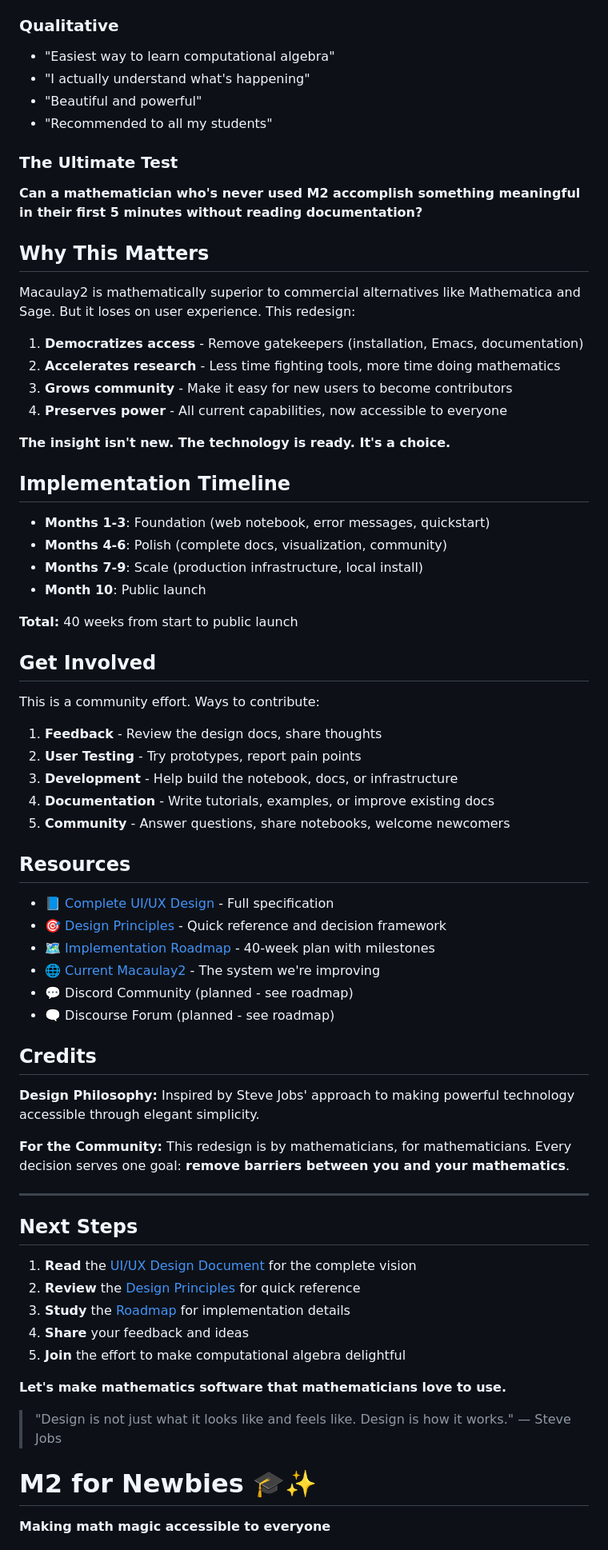
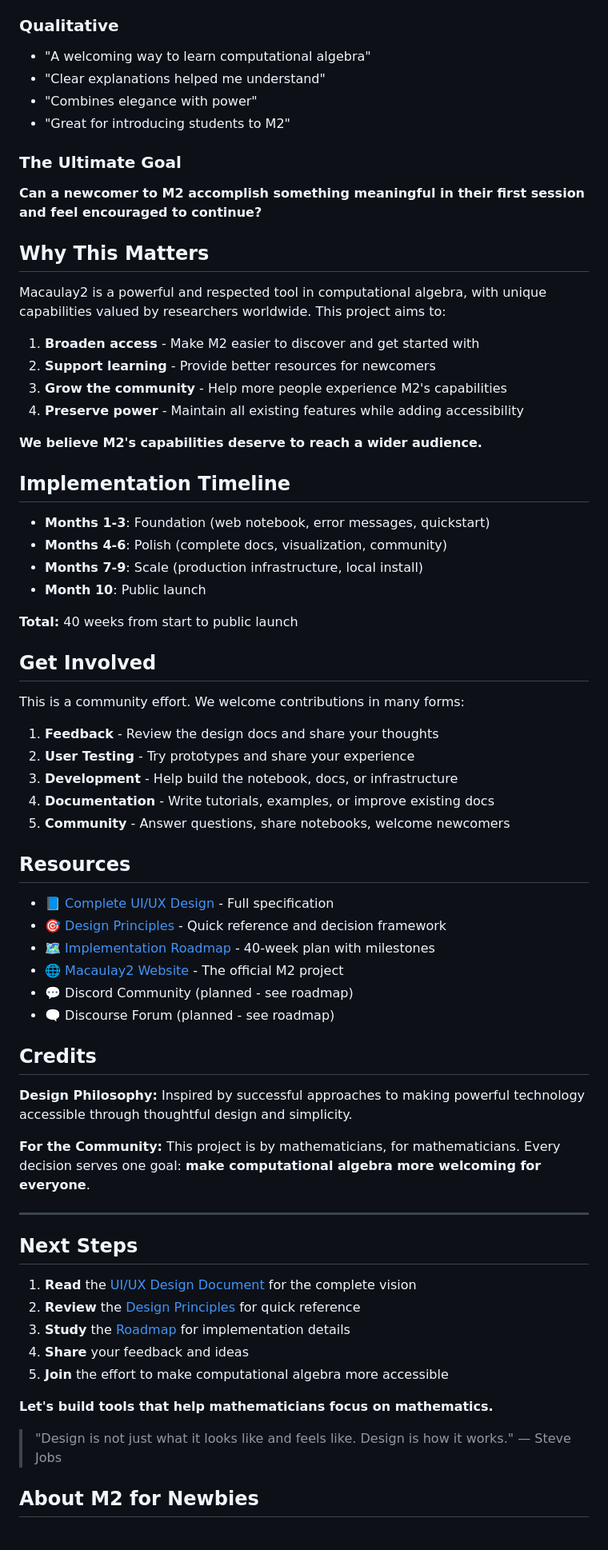
Before and after one commit to Kiara-Dev-Team/m2-for-newbie, a Markdown page: README.md, the part around one of its changes. Shown at 80% size. Rendered like a GitHub page.

```diff
--- a/README.md
+++ b/README.md
@@ -146,24 +146,24 @@ Six principles guide every decision:
 - User retention (30-day): **> 40%**
 
 ### Qualitative
-- "Easiest way to learn computational algebra"
-- "I actually understand what's happening"
-- "Beautiful and powerful"
-- "Recommended to all my students"
+- "A welcoming way to learn computational algebra"
+- "Clear explanations helped me understand"
+- "Combines elegance with power"
+- "Great for introducing students to M2"
 
-### The Ultimate Test
-**Can a mathematician who's never used M2 accomplish something meaningful in their first 5 minutes without reading documentation?**
+### The Ultimate Goal
+**Can a newcomer to M2 accomplish something meaningful in their first session and feel encouraged to continue?**
 
 ## Why This Matters
 
-Macaulay2 is mathematically superior to commercial alternatives like Mathematica and Sage. But it loses on user experience. This redesign:
+Macaulay2 is a powerful and respected tool in computational algebra, with unique capabilities valued by researchers worldwide. This project aims to:
 
-1. **Democratizes access** - Remove gatekeepers (installation, Emacs, documentation)
-2. **Accelerates research** - Less time fighting tools, more time doing mathematics
-3. **Grows community** - Make it easy for new users to become contributors
-4. **Preserves power** - All current capabilities, now accessible to everyone
+1. **Broaden access** - Make M2 easier to discover and get started with
+2. **Support learning** - Provide better resources for newcomers
+3. **Grow the community** - Help more people experience M2's capabilities
+4. **Preserve power** - Maintain all existing features while adding accessibility
 
-**The insight isn't new. The technology is ready. It's a choice.**
+**We believe M2's capabilities deserve to reach a wider audience.**
 
 ## Implementation Timeline
 
@@ -176,10 +176,10 @@ Macaulay2 is mathematically superior to commercial alternatives like Mathematica
 
 ## Get Involved
 
-This is a community effort. Ways to contribute:
+This is a community effort. We welcome contributions in many forms:
 
-1. **Feedback** - Review the design docs, share thoughts
-2. **User Testing** - Try prototypes, report pain points
+1. **Feedback** - Review the design docs and share your thoughts
+2. **User Testing** - Try prototypes and share your experience
 3. **Development** - Help build the notebook, docs, or infrastructure
 4. **Documentation** - Write tutorials, examples, or improve existing docs
 5. **Community** - Answer questions, share notebooks, welcome newcomers
@@ -189,15 +189,15 @@ This is a community effort. Ways to contribute:
 - 📘 [Complete UI/UX Design](UI_UX_DESIGN.md) - Full specification
 - 🎯 [Design Principles](DESIGN_PRINCIPLES.md) - Quick reference and decision framework
 - 🗺️ [Implementation Roadmap](ROADMAP.md) - 40-week plan with milestones
-- 🌐 [Current Macaulay2](http://www2.macaulay2.com/) - The system we're improving
+- 🌐 [Macaulay2 Website](http://www2.macaulay2.com/) - The official M2 project
 - 💬 Discord Community (planned - see roadmap)
 - 🗨️ Discourse Forum (planned - see roadmap)
 
 ## Credits
 
-**Design Philosophy:** Inspired by Steve Jobs' approach to making powerful technology accessible through elegant simplicity.
+**Design Philosophy:** Inspired by successful approaches to making powerful technology accessible through thoughtful design and simplicity.
 
-**For the Community:** This redesign is by mathematicians, for mathematicians. Every decision serves one goal: **remove barriers between you and your mathematics**.
+**For the Community:** This project is by mathematicians, for mathematicians. Every decision serves one goal: **make computational algebra more welcoming for everyone**.
 
 ---
 
@@ -207,12 +207,11 @@ This is a community effort. Ways to contribute:
 2. **Review** the [Design Principles](DESIGN_PRINCIPLES.md) for quick reference
 3. **Study** the [Roadmap](ROADMAP.md) for implementation details
 4. **Share** your feedback and ideas
-5. **Join** the effort to make computational algebra delightful
+5. **Join** the effort to make computational algebra more accessible
 
-**Let's make mathematics software that mathematicians love to use.**
+**Let's build tools that help mathematicians focus on mathematics.**
 
 > "Design is not just what it looks like and feels like. Design is how it works." — Steve Jobs
-# M2 for Newbies 🎓✨
 
-**Making math magic accessible to everyone**
+## About M2 for Newbies
 
```
Also changed, not shown: other parts of README.md (+80 -117 lines).
